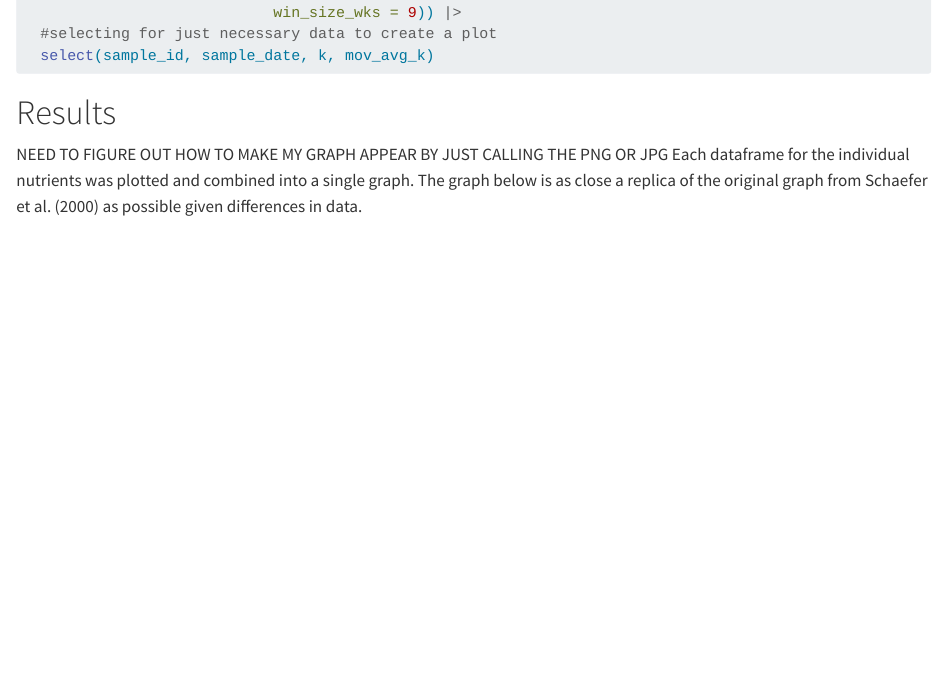
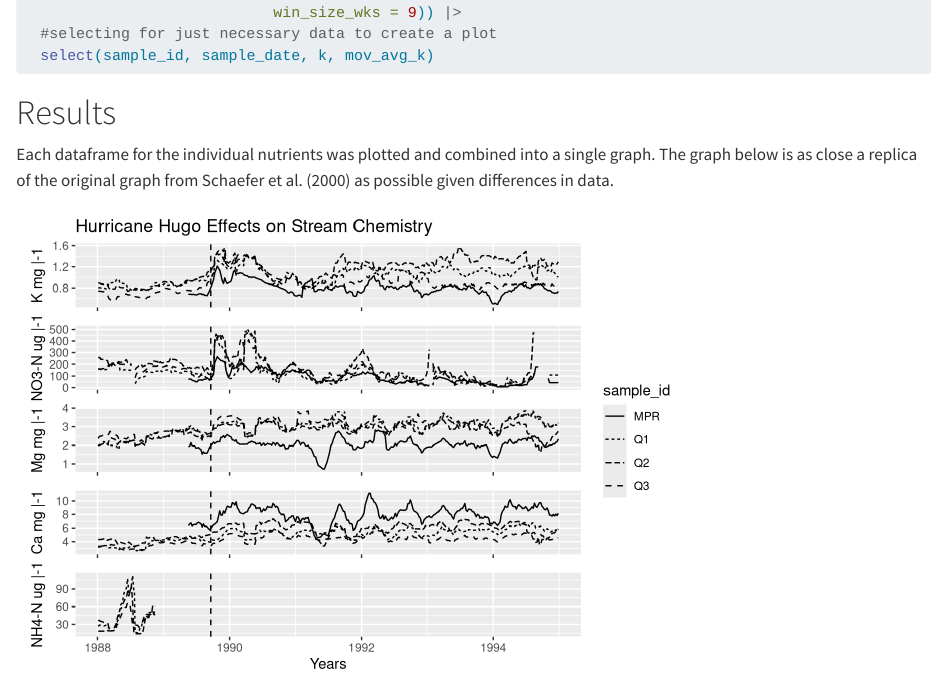
Before and after one commit to sofiiir/eds214-chemistry-of-stream-water-loquillo-mountains, a Quarto document (paper/paper.qmd): the page in a window 1100 px wide, from 830 px down. Rendered offline with R 4.5, knitr and Pandoc in place of Quarto, with nearby package versions; some code elsewhere in the file could not run offline.

Commit message:
ggplot sourcing paper.qmd

````diff
--- a/paper/paper.qmd
+++ b/paper/paper.qmd
@@ -77,17 +77,19 @@ mov_avg_nh4_n <- read_csv(here::here("outputs", "mov_avg_nh4_n.csv"))
 
 # Results
 
-NEED TO FIGURE OUT HOW TO MAKE MY GRAPH APPEAR BY JUST CALLING THE PNG OR JPG Each dataframe for the individual nutrients was plotted and combined into a single graph. The graph below is as close a replica of the original graph from Schaefer et al. (2000) as possible given differences in data.
+Each dataframe for the individual nutrients was plotted and combined into a single graph. The graph below is as close a replica of the original graph from Schaefer et al. (2000) as possible given differences in data.
 
 ```{r}
 #| echo: false
+#| warning: false
+#| message: false
 
 #displaying figure
-fig3
+#fig3
 
 #show graph in quarto doc
-#source(here::here("R", "ggplotting.R"))
-
+source(here::here("3.ggplotting.R"))
+fig3
 
 #ggsave(here::here("figs", "fig3.jpg"))
 
````
Also changed, not shown: 3.ggplotting.R (+2 -1 lines), R/moving-average-function.R (+4 -4 lines), figs/fig3.png, 1 other file.
